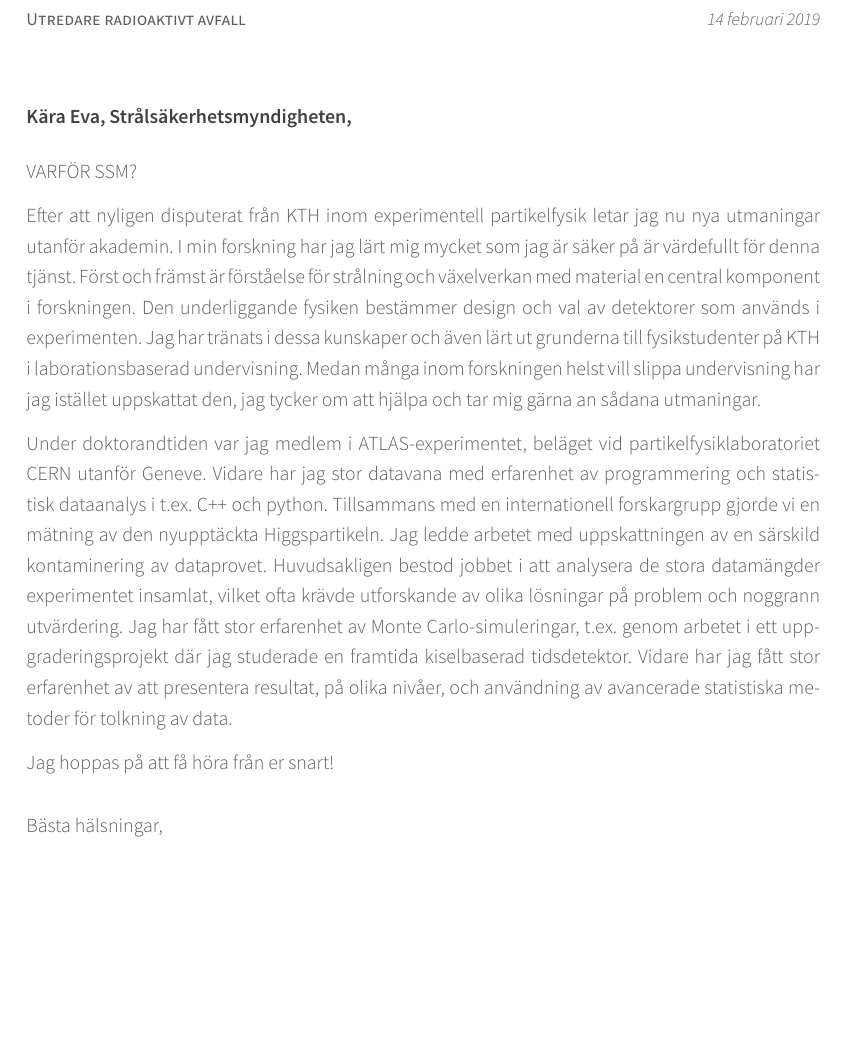
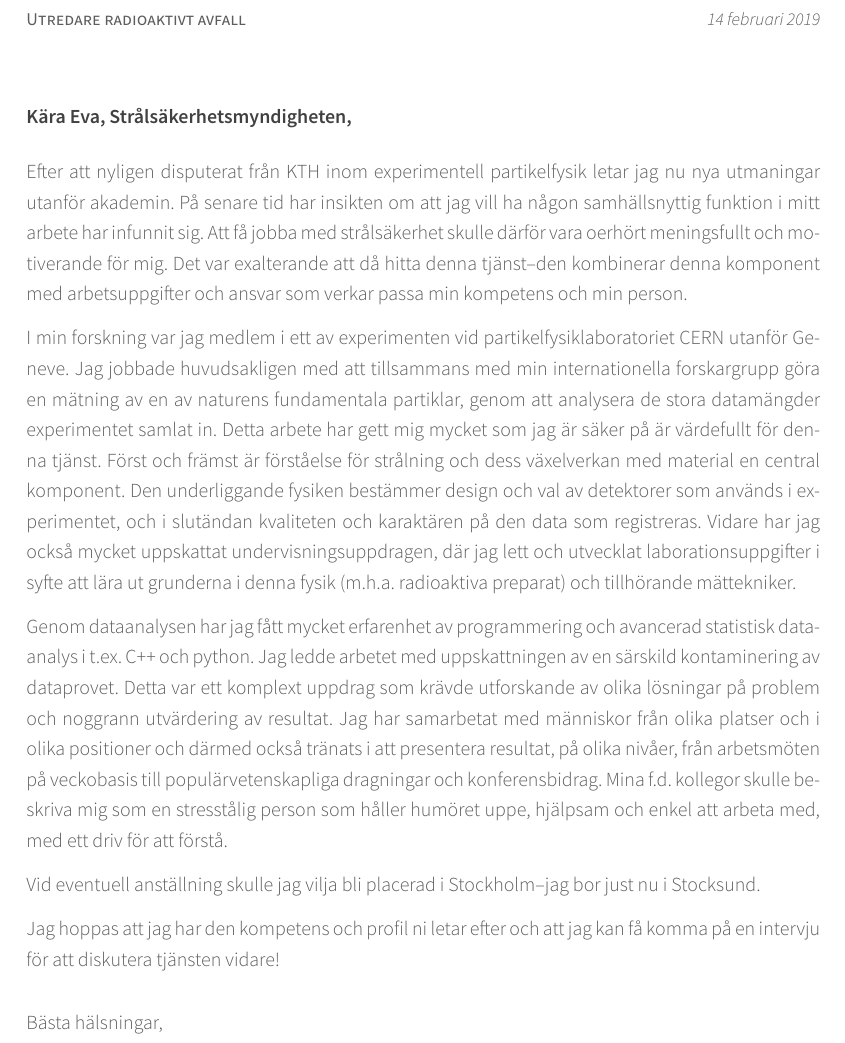
Before and after one commit to sidebo/cv-and-letter, a LaTeX CV (letter/cover_letter.tex): part of the page, cut so that both start at the same text, the shorter picture padded with empty space. Compiled offline with XeLaTeX.

Commit message:
letter looks OK

```diff
--- a/letter/cover_letter.tex
+++ b/letter/cover_letter.tex
@@ -30,6 +30,8 @@
 
 \usepackage[utf8]{inputenc}
 \usepackage[swedish]{babel}
+
+\hyphenation{data-analys}
 
 \geometry{left=3.5cm, top=1.5cm, right=3.5cm, bottom=2cm, footskip=.5cm} % Configure page margins with geometry
 
@@ -89,32 +91,39 @@
 \begin{cvletter}
 \vspace{.2cm}
 %------------------------------------------------
-VARFÖR SSM?
+%VARFÖR SSM?
 
 Efter att nyligen disputerat från KTH inom experimentell partikelfysik letar jag nu nya utmaningar utanför akademin. %och tror att Elekta kan passa mig väl.
-I min forskning har jag lärt mig mycket som jag är säker på är värdefullt för denna tjänst.
-Först och främst är förståelse för strålning och växelverkan med material en central komponent i forskningen.
-Den underliggande fysiken bestämmer design och val av detektorer som används i experimenten.
+På senare tid har insikten om att jag vill ha någon samhällsnyttig funktion i mitt arbete har infunnit sig.
+Att få jobba med strålsäkerhet skulle därför vara oerhört meningsfullt och motiverande för mig.
+Det var exalterande att då hitta denna tjänst–den kombinerar denna komponent med arbetsuppgifter och ansvar som verkar passa min kompetens och min person.
+
+%, det var med glädje jag upptäckte annonsen till denna tjänst.
+%Vidare verkar uppdraget och arbetsuppgifterna passa mig väl
+%Det finns gott om exempel i den moderna historien som visar på vikten av strålskyddsarbete och
+
+I min forskning var jag medlem i ett av experimenten vid partikelfysiklaboratoriet CERN utanför Geneve.
+Jag jobbade huvudsakligen med att tillsammans med min internationella forskargrupp göra en mätning av en av naturens fundamentala partiklar, genom att analysera de stora datamängder experimentet samlat in. %gick en av naturens gjorde vi en mätning av den nyupptäckta Higgspartikeln.
+Detta arbete har gett mig mycket som jag är säker på är värdefullt för denna tjänst.
+Först och främst är förståelse för strålning och dess växelverkan med material en central komponent. % i forskningen.
+Den underliggande fysiken bestämmer design och val av detektorer som används i experimentet, och i slutändan kvaliteten och karaktären på den data som registreras.
 % Att förstå joniserande strålning och dess växelverkan med material är centralt för design och funktion av de detektorer vi bygger och använder inom partikelfysiken.
-Jag har tränats i dessa kunskaper och även lärt ut grunderna till fysikstudenter på KTH i laborationsbaserad undervisning.
-Medan många inom forskningen helst vill slippa undervisning har jag istället uppskattat den, jag tycker om att hjälpa och tar mig gärna an sådana utmaningar. % brinner för bra metoder inom inlärning.
+Vidare har jag också mycket uppskattat undervisningsuppdragen, där jag lett och utvecklat laborationsuppgifter i syfte att lära ut grunderna i denna fysik (m.h.a. radioaktiva preparat) och tillhörande mättekniker.
+%Jag har tränats i dessa kunskaper och även lärt ut grunderna till fysikstudenter på KTH i laborationsbaserad undervisning.
+%Medan många inom forskningen helst vill slippa undervisning har jag istället uppskattat den mycket, jag tycker om att hjälpa och har varit del av att förändra och utveckla uppgifterna. % brinner för bra metoder inom inlärning.
 
-Under doktorandtiden var jag medlem i ATLAS-experimentet, beläget vid partikelfysiklaboratoriet CERN utanför Geneve.
-Vidare har jag stor datavana med erfarenhet av programmering och statistisk dataanalys i t.ex. C++ och python.
-%Nedan följer en liten presentation av mig och varför jag tror jag kan vara en bra kandidat.
-%Nu letar jag nya utmaningar utanför akademin och tror att Elekta kan passa mig väl.
-Tillsammans med en internationell forskargrupp gjorde vi en mätning av den nyupptäckta Higgspartikeln.
-Jag ledde arbetet med uppskattningen av en särskild kontaminering av dataprovet.
-Huvudsakligen bestod jobbet i att analysera de stora datamängder experimentet insamlat, %att övertyga sig själv och andra om att man förstår sin data.
-vilket ofta krävde utforskande av olika lösningar på problem och noggrann utvärdering.
-Jag har fått stor erfarenhet av Monte Carlo-simuleringar, t.ex. genom arbetet i ett uppgraderingsprojekt där jag studerade en framtida kiselbaserad tidsdetektor.
+Genom dataanalysen har jag fått mycket erfarenhet av programmering och avancerad statistisk dataanalys i t.ex. C++ och python.
+Jag ledde arbetet med uppskattningen av en särskild kontaminering av dataprovet. % och huvudsakligen bestod jobbet i att analysera de stora datamängder experimentet insamlat. %att övertyga sig själv och andra om att man förstår sin data.
+Detta var ett komplext uppdrag som krävde utforskande av olika lösningar på problem och noggrann utvärdering av resultat.
+%Jag har fått stor erfarenhet av Monte Carlo-simuleringar, t.ex. genom arbetet i ett uppgraderingsprojekt där jag studerade en framtida kiselbaserad tidsdetektor.
 %Personligen uppskattade jag programmeringen och lade gärna lite extra tid på att göra kod elegantare och stabilare istället för att hasta till resultat.
-Vidare har jag fått stor erfarenhet av att presentera resultat, på olika nivåer, och användning av avancerade statistiska metoder för tolkning av data.
+Jag har samarbetat med människor från olika platser och i olika positioner och därmed också tränats i att presentera resultat, på olika nivåer, från arbetsmöten på veckobasis till populärvetenskapliga dragningar och konferensbidrag.
+Mina f.d. kollegor skulle beskriva mig som en stresstålig person som håller humöret uppe, hjälpsam och enkel att arbeta med, med ett driv för att förstå.
 
+Vid eventuell anställning skulle jag vilja bli placerad i Stockholm–jag bor just nu i Stocksund. %där jag bor för tillfället.
 
+Jag hoppas att jag har den kompetens och profil ni letar efter och att jag kan få komma på en intervju för att diskutera tjänsten vidare!
 
-
-Jag hoppas på att få höra från er snart!
 
 \end{cvletter}
 
```
Also changed, not shown: letter/cover_letter.pdf, 2 other files.
